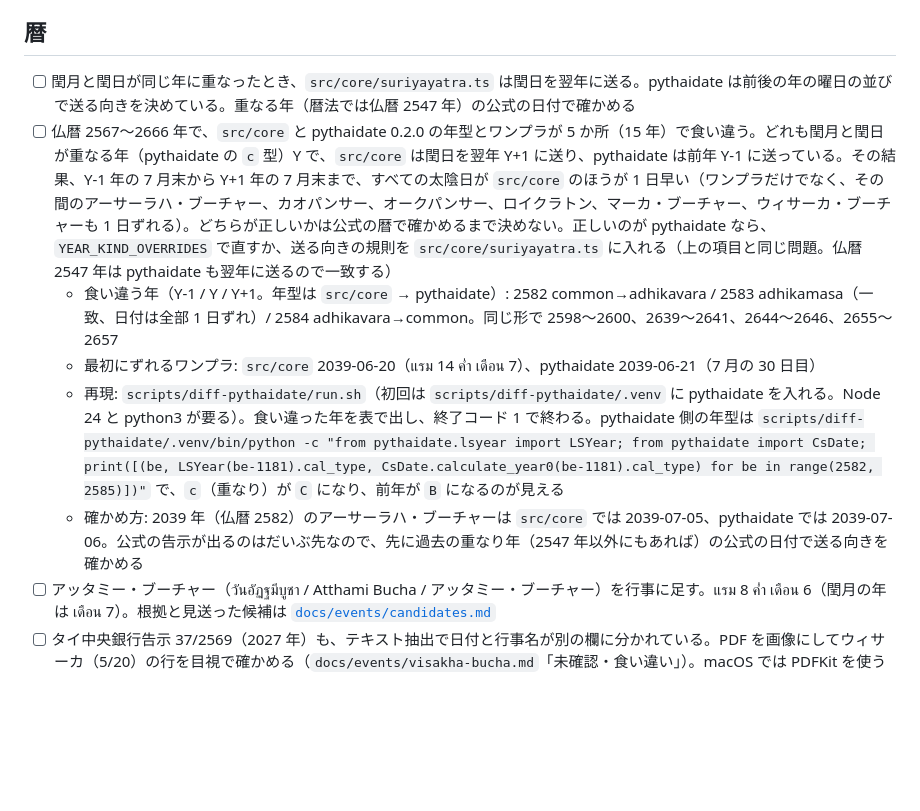
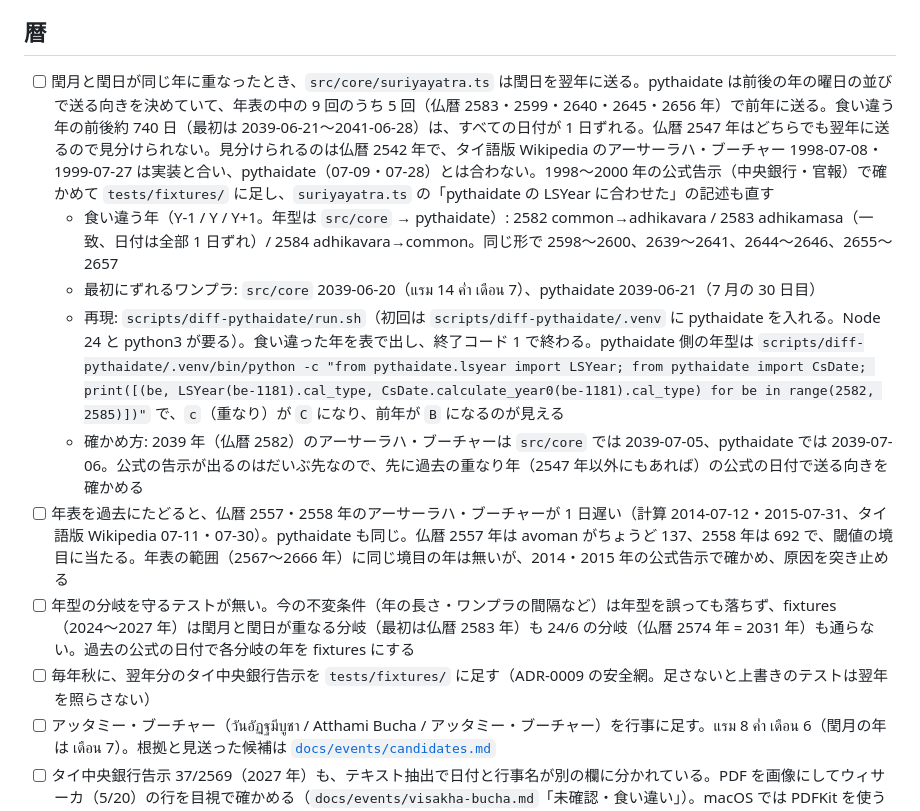
Before and after one commit to tkc310/claude-knock, a Markdown page: docs/improvement/backlog.md, the part around the change. GitHub-like rendering; blank space fills up the shorter version.

Commit message:
docs(backlog): record unresolved findings from the lunar engine review
Co-Authored-By: Claude Opus 5.5 <noreply@anthropic.com>

```diff
--- a/docs/improvement/backlog.md
+++ b/docs/improvement/backlog.md
@@ -5,12 +5,14 @@
 
 ## 暦
 
-- [ ] 閏月と閏日が同じ年に重なったとき、`src/core/suriyayatra.ts` は閏日を翌年に送る。pythaidate は前後の年の曜日の並びで送る向きを決めている。重なる年（暦法では仏暦 2547 年）の公式の日付で確かめる
-- [ ] 仏暦 2567〜2666 年で、`src/core` と pythaidate 0.2.0 の年型とワンプラが 5 か所（15 年）で食い違う。どれも閏月と閏日が重なる年（pythaidate の `c` 型）Y で、`src/core` は閏日を翌年 Y+1 に送り、pythaidate は前年 Y-1 に送っている。その結果、Y-1 年の 7 月末から Y+1 年の 7 月末まで、すべての太陰日が `src/core` のほうが 1 日早い（ワンプラだけでなく、その間のアーサーラハ・ブーチャー、カオパンサー、オークパンサー、ロイクラトン、マーカ・ブーチャー、ウィサーカ・ブーチャーも 1 日ずれる）。どちらが正しいかは公式の暦で確かめるまで決めない。正しいのが pythaidate なら、`YEAR_KIND_OVERRIDES` で直すか、送る向きの規則を `src/core/suriyayatra.ts` に入れる（上の項目と同じ問題。仏暦 2547 年は pythaidate も翌年に送るので一致する）
+- [ ] 閏月と閏日が同じ年に重なったとき、`src/core/suriyayatra.ts` は閏日を翌年に送る。pythaidate は前後の年の曜日の並びで送る向きを決めていて、年表の中の 9 回のうち 5 回（仏暦 2583・2599・2640・2645・2656 年）で前年に送る。食い違う年の前後約 740 日（最初は 2039-06-21〜2041-06-28）は、すべての日付が 1 日ずれる。仏暦 2547 年はどちらでも翌年に送るので見分けられない。見分けられるのは仏暦 2542 年で、タイ語版 Wikipedia のアーサーラハ・ブーチャー 1998-07-08・1999-07-27 は実装と合い、pythaidate（07-09・07-28）とは合わない。1998〜2000 年の公式告示（中央銀行・官報）で確かめて `tests/fixtures/` に足し、`suriyayatra.ts` の「pythaidate の LSYear に合わせた」の記述も直す
   - 食い違う年（Y-1 / Y / Y+1。年型は `src/core` → pythaidate）: 2582 common→adhikavara / 2583 adhikamasa（一致、日付は全部 1 日ずれ）/ 2584 adhikavara→common。同じ形で 2598〜2600、2639〜2641、2644〜2646、2655〜2657
   - 最初にずれるワンプラ: `src/core` 2039-06-20（แรม 14 ค่ำ เดือน 7）、pythaidate 2039-06-21（7 月の 30 日目）
   - 再現: `scripts/diff-pythaidate/run.sh`（初回は `scripts/diff-pythaidate/.venv` に pythaidate を入れる。Node 24 と python3 が要る）。食い違った年を表で出し、終了コード 1 で終わる。pythaidate 側の年型は `scripts/diff-pythaidate/.venv/bin/python -c "from pythaidate.lsyear import LSYear; from pythaidate import CsDate; print([(be, LSYear(be-1181).cal_type, CsDate.calculate_year0(be-1181).cal_type) for be in range(2582, 2585)])"` で、`c`（重なり）が `C` になり、前年が `B` になるのが見える
   - 確かめ方: 2039 年（仏暦 2582）のアーサーラハ・ブーチャーは `src/core` では 2039-07-05、pythaidate では 2039-07-06。公式の告示が出るのはだいぶ先なので、先に過去の重なり年（2547 年以外にもあれば）の公式の日付で送る向きを確かめる
+- [ ] 年表を過去にたどると、仏暦 2557・2558 年のアーサーラハ・ブーチャーが 1 日遅い（計算 2014-07-12・2015-07-31、タイ語版 Wikipedia 07-11・07-30）。pythaidate も同じ。仏暦 2557 年は avoman がちょうど 137、2558 年は 692 で、閾値の境目に当たる。年表の範囲（2567〜2666 年）に同じ境目の年は無いが、2014・2015 年の公式告示で確かめ、原因を突き止める
+- [ ] 年型の分岐を守るテストが無い。今の不変条件（年の長さ・ワンプラの間隔など）は年型を誤っても落ちず、fixtures（2024〜2027 年）は閏月と閏日が重なる分岐（最初は仏暦 2583 年）も 24/6 の分岐（仏暦 2574 年 = 2031 年）も通らない。過去の公式の日付で各分岐の年を fixtures にする
+- [ ] 毎年秋に、翌年分のタイ中央銀行告示を `tests/fixtures/` に足す（ADR-0009 の安全網。足さないと上書きのテストは翌年を照らさない）
 - [ ] アッタミー・ブーチャー（วันอัฏฐมีบูชา / Atthami Bucha / アッタミー・ブーチャー）を行事に足す。แรม 8 ค่ำ เดือน 6（閏月の年は เดือน 7）。根拠と見送った候補は [`docs/events/candidates.md`](../events/candidates.md)
 - [ ] タイ中央銀行告示 37/2569（2027 年）も、テキスト抽出で日付と行事名が別の欄に分かれている。PDF を画像にしてウィサーカ（5/20）の行を目視で確かめる（`docs/events/visakha-bucha.md`「未確認・食い違い」）。macOS では PDFKit を使う小さな Swift を `swiftc -framework PDFKit -framework AppKit` でコンパイルすれば全ページを PNG にできた（`swift` の JIT では PDFKit がリンクされない）
 - [ ] ロイクラトン 2024・2026 年の公式の出典を探す（2024 年は文化省のラノーン県の行事の掲載だけ、2026 年は報道と観光サイトの 11-24 だけ。`docs/events/loi-krathong.md`）
```
